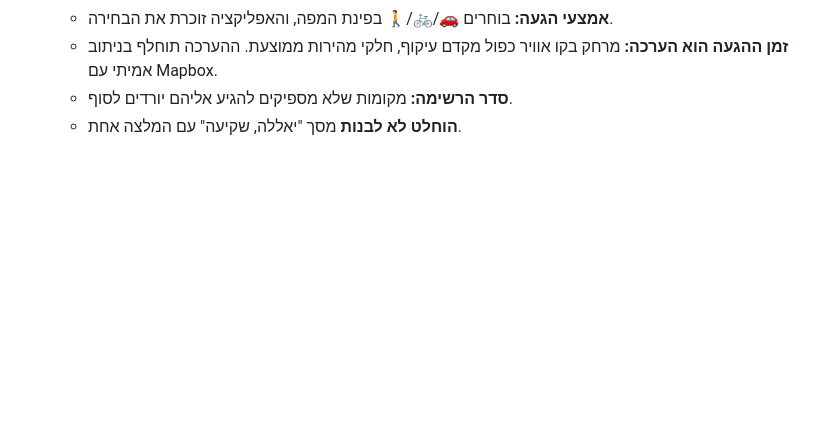
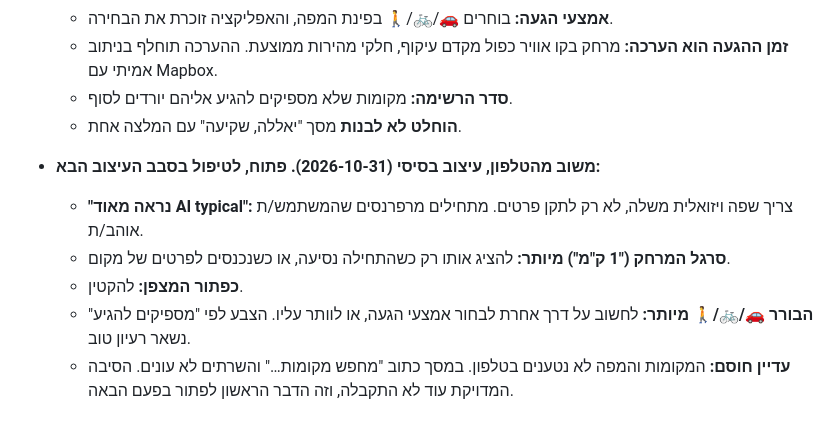
Before and after one commit to orkalifa/orkalifa, a Markdown page: ideas/2026-10-18-sunset-spots-app.md, the part around the change. GitHub-like rendering; blank space fills up the shorter version.

Commit message:
Spotlight brief: log design feedback from the phone for the next design pass
Co-Authored-By: Claude Opus 5.5 <noreply@anthropic.com>
Claude-Session: https://claude.ai/code/session_01SK2eAmbDoYGcEZA2FRtonW

```diff
--- a/ideas/2026-10-18-sunset-spots-app.md
+++ b/ideas/2026-10-18-sunset-spots-app.md
@@ -228,3 +228,9 @@
   - **זמן ההגעה הוא הערכה:** מרחק בקו אוויר כפול מקדם עיקוף, חלקי מהירות ממוצעת. ההערכה תוחלף בניתוב אמיתי עם Mapbox.
   - **סדר הרשימה:** מקומות שלא מספיקים להגיע אליהם יורדים לסוף.
   - **הוחלט לא לבנות** מסך "יאללה, שקיעה" עם המלצה אחת.
+- **משוב מהטלפון, עיצוב בסיסי (2026-10-31). פתוח, לטיפול בסבב העיצוב הבא:**
+  - **"נראה מאוד AI typical":** צריך שפה ויזואלית משלה, לא רק לתקן פרטים. מתחילים מרפרנסים שהמשתמש/ת אוהב/ת.
+  - **סרגל המרחק ("1 ק"מ") מיותר:** להציג אותו רק כשהתחילה נסיעה, או כשנכנסים לפרטים של מקום.
+  - **כפתור המצפן:** להקטין.
+  - **הבורר 🚗/🚲/🚶 מיותר:** לחשוב על דרך אחרת לבחור אמצעי הגעה, או לוותר עליו. הצבע לפי "מספיקים להגיע" נשאר רעיון טוב.
+  - **עדיין חוסם:** המקומות והמפה לא נטענים בטלפון. במסך כתוב "מחפש מקומות…" והשרתים לא עונים. הסיבה המדויקת עוד לא התקבלה, וזה הדבר הראשון לפתור בפעם הבאה.
```
